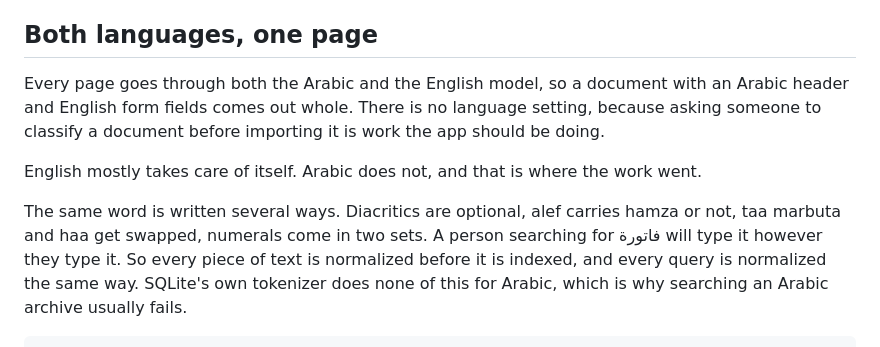
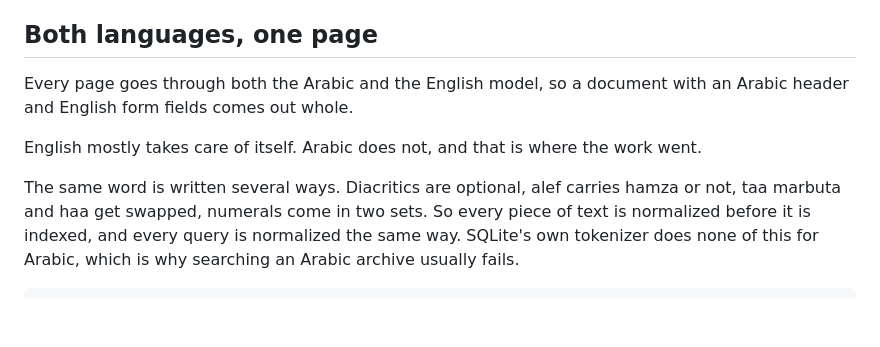
Before and after one commit to odytr/waraqi, a Markdown page: README.md, the part around the change. GitHub-like rendering; blank space fills up the shorter version.

```diff
--- a/README.md
+++ b/README.md
@@ -57,16 +57,13 @@ before it can ever be shown.
 ## Both languages, one page
 
 Every page goes through both the Arabic and the English model, so a document with
-an Arabic header and English form fields comes out whole. There is no language
-setting, because asking someone to classify a document before importing it is
-work the app should be doing.
+an Arabic header and English form fields comes out whole.
 
 English mostly takes care of itself. Arabic does not, and that is where the work
 went.
 
 The same word is written several ways. Diacritics are optional, alef carries
-hamza or not, taa marbuta and haa get swapped, numerals come in two sets. A person
-searching for فاتورة will type it however they type it. So every piece of text is
+hamza or not, taa marbuta and haa get swapped, numerals come in two sets. So every piece of text is
 normalized before it is indexed, and every query is normalized the same way.
 SQLite's own tokenizer does none of this for Arabic, which is why searching an
 Arabic archive usually fails.
```
